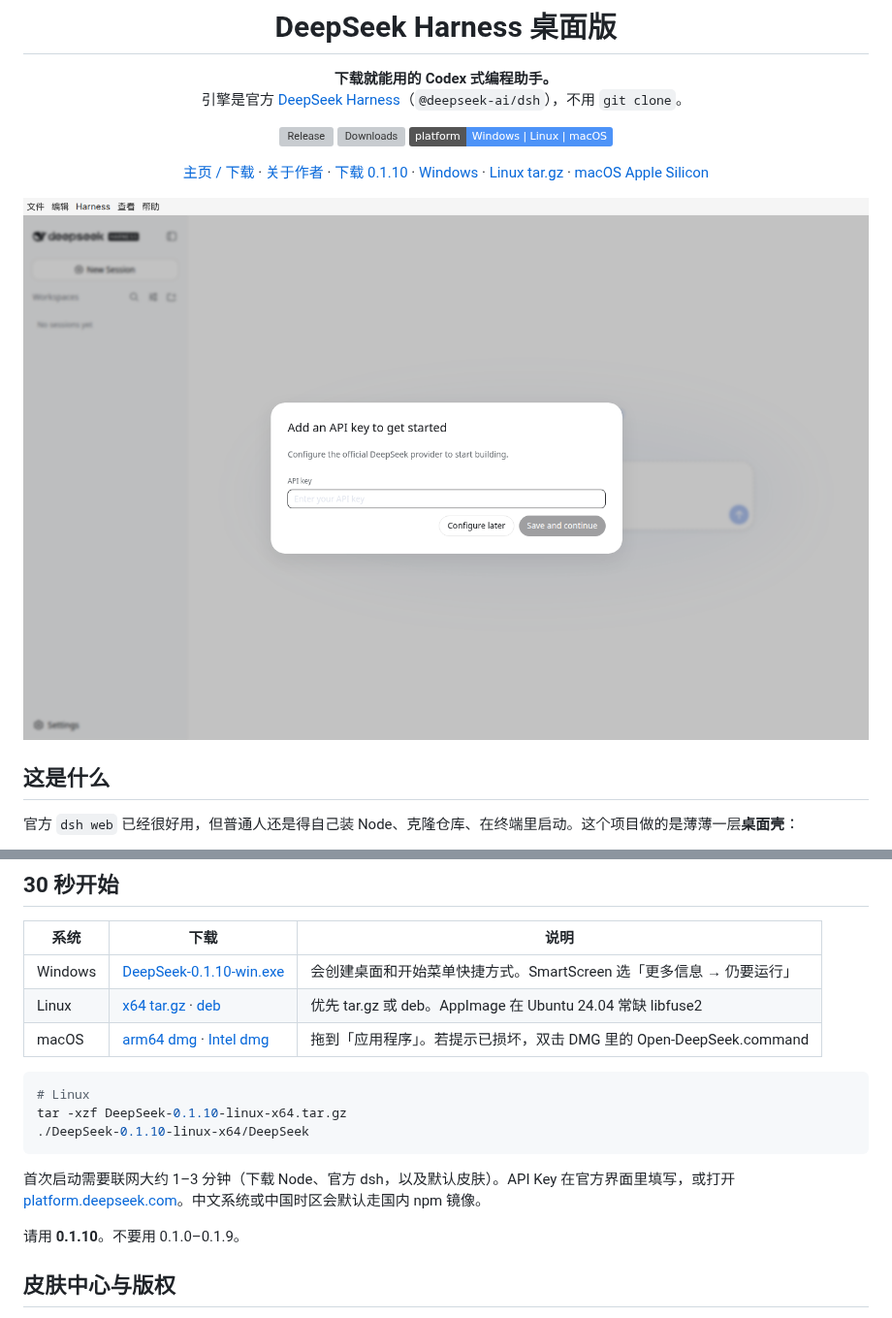
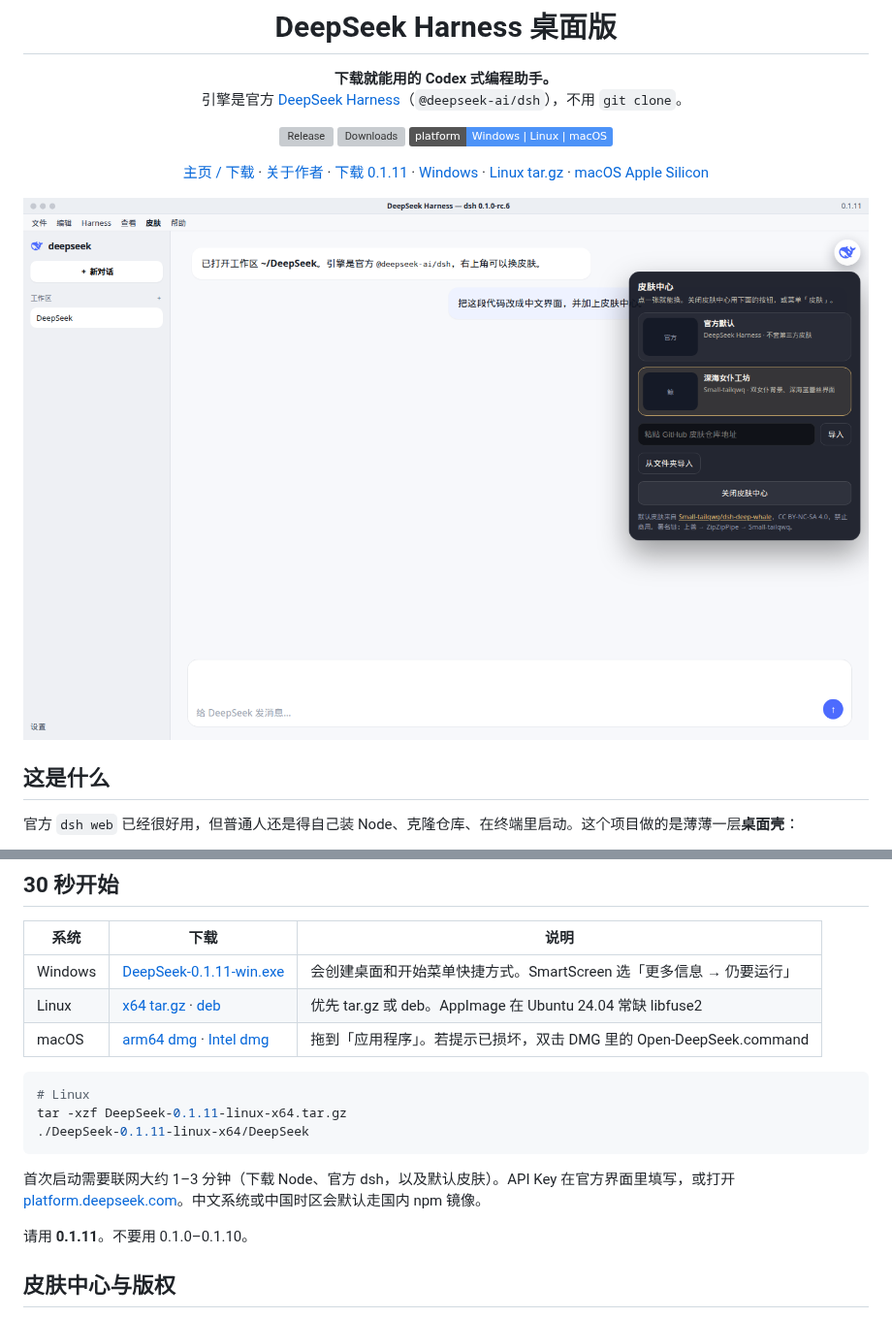
Before and after one commit to zhuquan7237/zhuquan7237.github.io, a Markdown page: README.md, 2 parts joined by grey strips. Shown at 97% size. Rendered like a GitHub page; pictures changed too: assets/desktop-preview.png; badges without logos; grey boxes are pictures that could not be loaded.

````diff
--- a/README.md
+++ b/README.md
@@ -13,8 +13,8 @@
 
 [主页 / 下载](https://zhuquan7237.github.io) ·
 [关于作者](https://zhuquan7237.github.io/me.html) ·
-[下载 0.1.10](https://github.com/zhuquan7237/zhuquan7237.github.io/releases/latest) ·
-[Windows](https://github.com/zhuquan7237/zhuquan7237.github.io/releases/download/desktop-v0.1.10/DeepSeek-0.1.10-win.exe) ·
-[Linux tar.gz](https://github.com/zhuquan7237/zhuquan7237.github.io/releases/download/desktop-v0.1.10/DeepSeek-0.1.10-linux-x64.tar.gz) ·
-[macOS Apple Silicon](https://github.com/zhuquan7237/zhuquan7237.github.io/releases/download/desktop-v0.1.10/DeepSeek-0.1.10-mac-arm64.dmg)
+[下载 0.1.11](https://github.com/zhuquan7237/zhuquan7237.github.io/releases/latest) ·
+[Windows](https://github.com/zhuquan7237/zhuquan7237.github.io/releases/download/desktop-v0.1.11/DeepSeek-0.1.11-win.exe) ·
+[Linux tar.gz](https://github.com/zhuquan7237/zhuquan7237.github.io/releases/download/desktop-v0.1.11/DeepSeek-0.1.11-linux-x64.tar.gz) ·
+[macOS Apple Silicon](https://github.com/zhuquan7237/zhuquan7237.github.io/releases/download/desktop-v0.1.11/DeepSeek-0.1.11-mac-arm64.dmg)
 
@@ -38,19 +38,19 @@
 
 | 系统 | 下载 | 说明 |
 | --- | --- | --- |
-| Windows | [DeepSeek-0.1.10-win.exe](https://github.com/zhuquan7237/zhuquan7237.github.io/releases/download/desktop-v0.1.10/DeepSeek-0.1.10-win.exe) | 会创建桌面和开始菜单快捷方式。SmartScreen 选「更多信息 → 仍要运行」 |
-| Linux | [x64 tar.gz](https://github.com/zhuquan7237/zhuquan7237.github.io/releases/download/desktop-v0.1.10/DeepSeek-0.1.10-linux-x64.tar.gz) · [deb](https://github.com/zhuquan7237/zhuquan7237.github.io/releases/download/desktop-v0.1.10/DeepSeek-0.1.10-linux-amd64.deb) | 优先 tar.gz 或 deb。AppImage 在 Ubuntu 24.04 常缺 libfuse2 |
-| macOS | [arm64 dmg](https://github.com/zhuquan7237/zhuquan7237.github.io/releases/download/desktop-v0.1.10/DeepSeek-0.1.10-mac-arm64.dmg) · [Intel dmg](https://github.com/zhuquan7237/zhuquan7237.github.io/releases/download/desktop-v0.1.10/DeepSeek-0.1.10-mac-x64.dmg) | 拖到「应用程序」。若提示已损坏，双击 DMG 里的 Open-DeepSeek.command |
+| Windows | [DeepSeek-0.1.11-win.exe](https://github.com/zhuquan7237/zhuquan7237.github.io/releases/download/desktop-v0.1.11/DeepSeek-0.1.11-win.exe) | 会创建桌面和开始菜单快捷方式。SmartScreen 选「更多信息 → 仍要运行」 |
+| Linux | [x64 tar.gz](https://github.com/zhuquan7237/zhuquan7237.github.io/releases/download/desktop-v0.1.11/DeepSeek-0.1.11-linux-x64.tar.gz) · [deb](https://github.com/zhuquan7237/zhuquan7237.github.io/releases/download/desktop-v0.1.11/DeepSeek-0.1.11-linux-amd64.deb) | 优先 tar.gz 或 deb。AppImage 在 Ubuntu 24.04 常缺 libfuse2 |
+| macOS | [arm64 dmg](https://github.com/zhuquan7237/zhuquan7237.github.io/releases/download/desktop-v0.1.11/DeepSeek-0.1.11-mac-arm64.dmg) · [Intel dmg](https://github.com/zhuquan7237/zhuquan7237.github.io/releases/download/desktop-v0.1.11/DeepSeek-0.1.11-mac-x64.dmg) | 拖到「应用程序」。若提示已损坏，双击 DMG 里的 Open-DeepSeek.command |
 
 ```sh
 # Linux
-tar -xzf DeepSeek-0.1.10-linux-x64.tar.gz
-./DeepSeek-0.1.10-linux-x64/DeepSeek
+tar -xzf DeepSeek-0.1.11-linux-x64.tar.gz
+./DeepSeek-0.1.11-linux-x64/DeepSeek
 ```
 
 首次启动需要联网大约 1–3 分钟（下载 Node、官方 dsh，以及默认皮肤）。API Key 在官方界面里填写，或打开 [platform.deepseek.com](https://platform.deepseek.com)。中文系统或中国时区会默认走国内 npm 镜像。
 
-请用 **0.1.10**。不要用 0.1.0–0.1.9。
+请用 **0.1.11**。不要用 0.1.0–0.1.10。
 
 ## 皮肤中心与版权
 
````
Also changed, not shown: other parts of README.md (+1 -1 lines), AGENTS.md (+3 -0 lines), desktop/README.md (+6 -6 lines), 9 other files.
